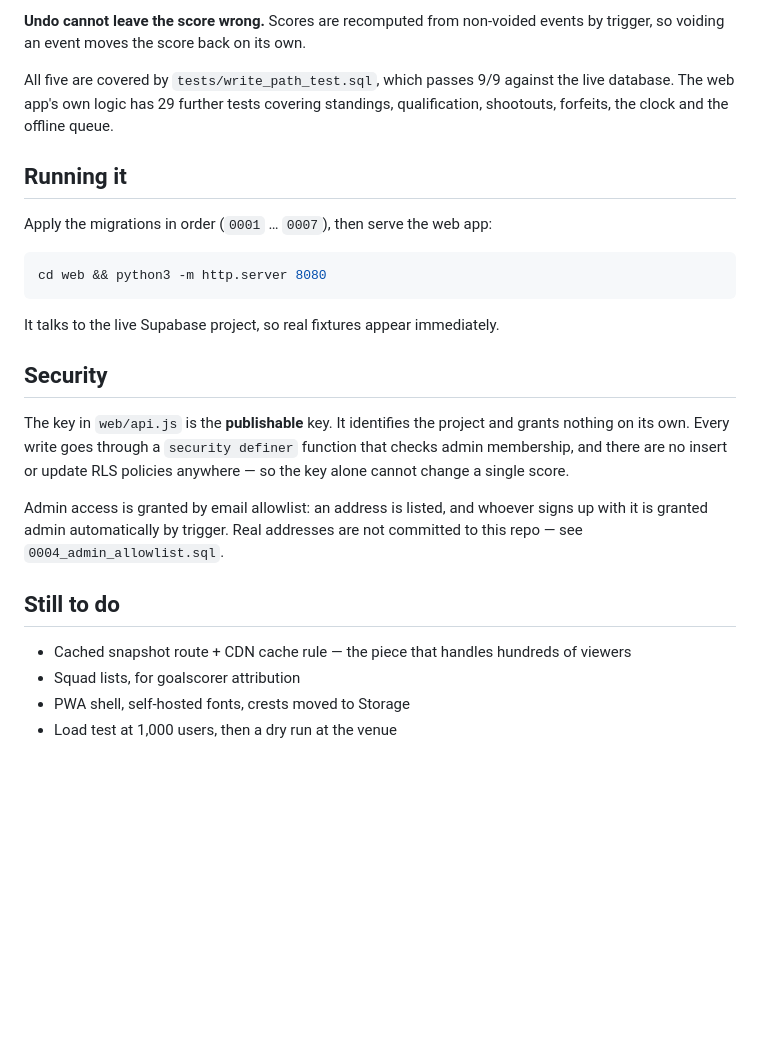
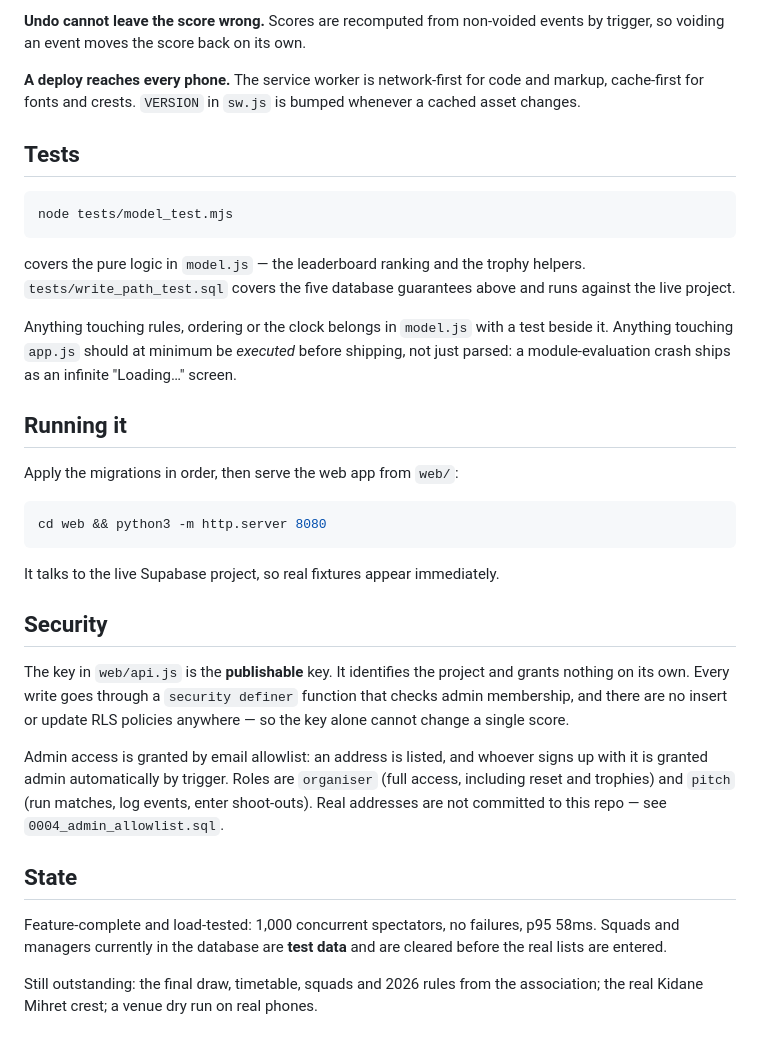
Before and after one commit to adamayad/cofta-2026, a Markdown page: README.md, the part around one of its changes. Rendered like a GitHub page; blank space fills up the shorter version.

````diff
--- a/README.md
+++ b/README.md
@@ -47,13 +76,28 @@ believed they were acting on; a mismatch is rejected rather than applied.
 **Undo cannot leave the score wrong.** Scores are recomputed from non-voided
 events by trigger, so voiding an event moves the score back on its own.
 
-All five are covered by `tests/write_path_test.sql`, which passes 9/9 against
-the live database. The web app's own logic has 29 further tests covering
-standings, qualification, shootouts, forfeits, the clock and the offline queue.
+**A deploy reaches every phone.** The service worker is network-first for code
+and markup, cache-first for fonts and crests. `VERSION` in `sw.js` is bumped
+whenever a cached asset changes.
+
+## Tests
+
+```bash
+node tests/model_test.mjs
+```
+
+covers the pure logic in `model.js` — the leaderboard ranking and the trophy
+helpers. `tests/write_path_test.sql` covers the five database guarantees above
+and runs against the live project.
+
+Anything touching rules, ordering or the clock belongs in `model.js` with a
+test beside it. Anything touching `app.js` should at minimum be *executed*
+before shipping, not just parsed: a module-evaluation crash ships as an
+infinite "Loading…" screen.
 
 ## Running it
 
-Apply the migrations in order (`0001` … `0007`), then serve the web app:
+Apply the migrations in order, then serve the web app from `web/`:
 
 ```bash
 cd web && python3 -m http.server 8080
@@ -69,12 +113,16 @@ function that checks admin membership, and there are no insert or update RLS
 policies anywhere — so the key alone cannot change a single score.
 
 Admin access is granted by email allowlist: an address is listed, and whoever
-signs up with it is granted admin automatically by trigger. Real addresses are
-not committed to this repo — see `0004_admin_allowlist.sql`.
+signs up with it is granted admin automatically by trigger. Roles are
+`organiser` (full access, including reset and trophies) and `pitch` (run
+matches, log events, enter shoot-outs). Real addresses are not committed to
+this repo — see `0004_admin_allowlist.sql`.
 
-## Still to do
+## State
 
-- Cached snapshot route + CDN cache rule — the piece that handles hundreds of viewers
-- Squad lists, for goalscorer attribution
-- PWA shell, self-hosted fonts, crests moved to Storage
-- Load test at 1,000 users, then a dry run at the venue
+Feature-complete and load-tested: 1,000 concurrent spectators, no failures,
+p95 58ms. Squads and managers currently in the database are **test data** and
+are cleared before the real lists are entered.
+
+Still outstanding: the final draw, timetable, squads and 2026 rules from the
+association; the real Kidane Mihret crest; a venue dry run on real phones.
````
Also changed, not shown: other parts of README.md (+35 -6 lines).
